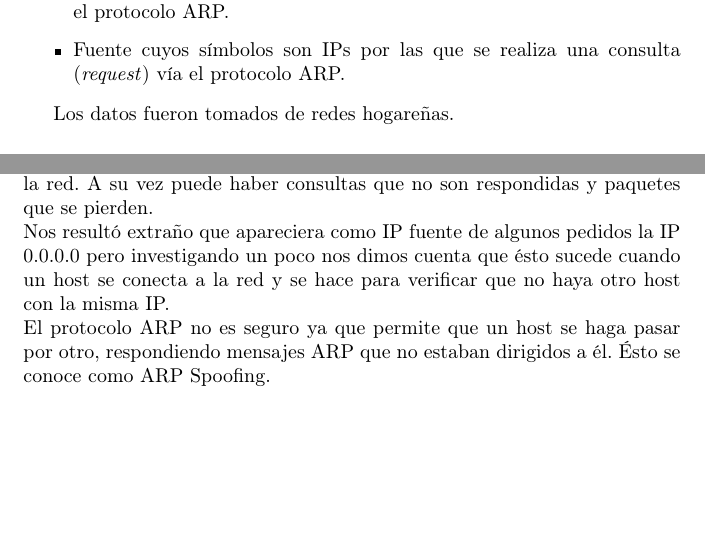
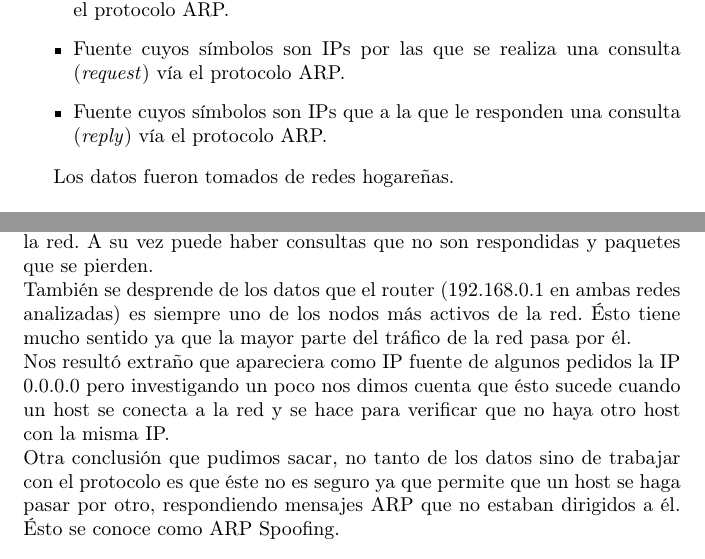
Before and after one commit to crazy2k/tps-redes, a LaTeX document (tp1a/informe/informe.tex): two parts of pages 3 and 17 of 17, joined at a grey line, cut so that both start at the same text. Compiled offline with pdfLaTeX.

Commit message:
un poco mas de conclusion

```diff
--- a/tp1a/informe/informe.tex
+++ b/tp1a/informe/informe.tex
@@ -46,6 +46,8 @@ Para realizar este análisis, elegimos tres fuentes de información diferentes:
         (\emph{reply}) vía el protocolo ARP.
     \item Fuente cuyos símbolos son IPs por las que se realiza una consulta
         (\emph{request}) vía el protocolo ARP.
+    \item Fuente cuyos símbolos son IPs que a la que le responden una consulta
+        (\emph{reply}) vía el protocolo ARP.
 \end{itemize}
 
 Los datos fueron tomados de redes hogareñas.
@@ -535,11 +537,15 @@ A partir de los datos obtenidos se puede observar que hay más $requests$ que
 $replys$, ésto se debe entre otras cosas a que los hosts hacen consultas por
 su propia IP para asegurarse que no haya otro host con ésa dirección en la
 red. A su vez puede haber consultas que no son respondidas y paquetes que se
-pierden.\\ Nos resultó extraño que apareciera como IP fuente de algunos
+pierden.\\
+También se desprende de los datos que el router (192.168.0.1 en ambas redes analizadas)
+es siempre uno de los nodos más activos de la red. Ésto tiene mucho sentido ya que la mayor parte del tráfico de la red pasa por él.\\
+Nos resultó extraño que apareciera como IP fuente de algunos
 pedidos la IP 0.0.0.0 pero investigando un poco nos dimos cuenta que ésto
 sucede cuando un host se conecta a la red y se hace para verificar que no haya
-otro host con la misma IP.\\ El protocolo ARP no es seguro ya que permite que
-un host se haga pasar por otro, respondiendo mensajes ARP que no estaban
-dirigidos a él. Ésto se conoce como ARP Spoofing.
+otro host con la misma IP.\\
+Otra conclusión que pudimos sacar, no tanto de los datos sino de trabajar con el protocolo
+es que éste no es seguro ya que permite que un host se haga pasar por otro,
+respondiendo mensajes ARP que no estaban dirigidos a él. Ésto se conoce como ARP Spoofing.
 
 \end{document}
```
Also changed, not shown: tp1a/informe/informe.tex (4 more changed lines).
